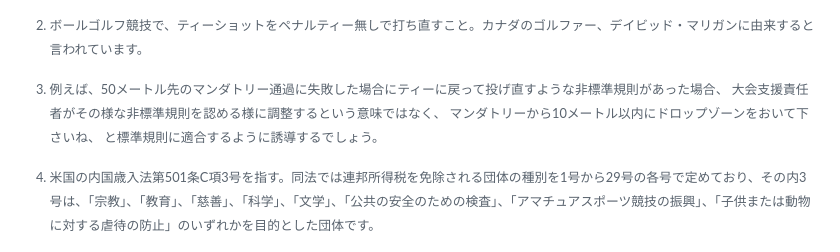
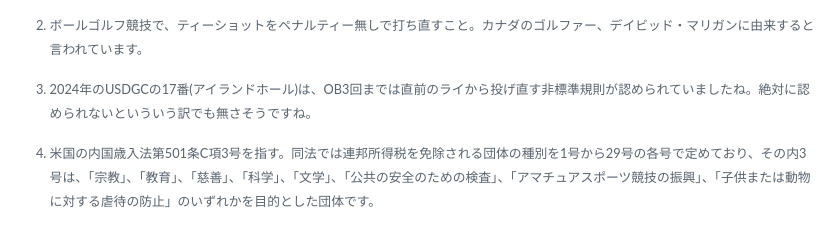
Before and after one commit to jpdga-shizuoka/cm, a Markdown page: cm/5.10X-DesignatedEvents.md, the part around the change. Rendered like a GitHub page.

Commit message:
2025年版の見直し訂正

```diff
--- a/cm/5.10X-DesignatedEvents.md
+++ b/cm/5.10X-DesignatedEvents.md
@@ -44,10 +44,7 @@
 
 [^5.10.2]: ボールゴルフ競技で、ティーショットをペナルティー無しで打ち直すこと。カナダのゴルファー、デイビッド・マリガンに由来すると言われています。
 
-[^5.10.2.5]: 例えば、50メートル先のマンダトリー通過に失敗した場合にティーに戻って投げ直すような非標準規則があった場合、
-大会支援責任者がその様な非標準規則を認める様に調整するという意味ではなく、
-マンダトリーから10メートル以内にドロップゾーンをおいて下さいね、
-と標準規則に適合するように誘導するでしょう。
+[^5.10.2.5]: 2024年のUSDGCの17番(アイランドホール)は、OB3回までは直前のライから投げ直す非標準規則が認められていましたね。絶対に認められないといういう訳でも無さそうですね。
 
 [^5.10.3]: 米国の内国歳入法第501条C項3号を指す。同法では連邦所得税を免除される団体の種別を1号から29号の各号で定めており、その内3号は、「宗教」、「教育」、「慈善」、「科学」、「文学」、「公共の安全のための検査」、「アマチュアスポーツ競技の振興」、「子供または動物に対する虐待の防止」のいずれかを目的とした団体です。
 
```
Also changed, not shown: cm/4.04PlayerCodeOfConduct.md (+5 -6 lines).
